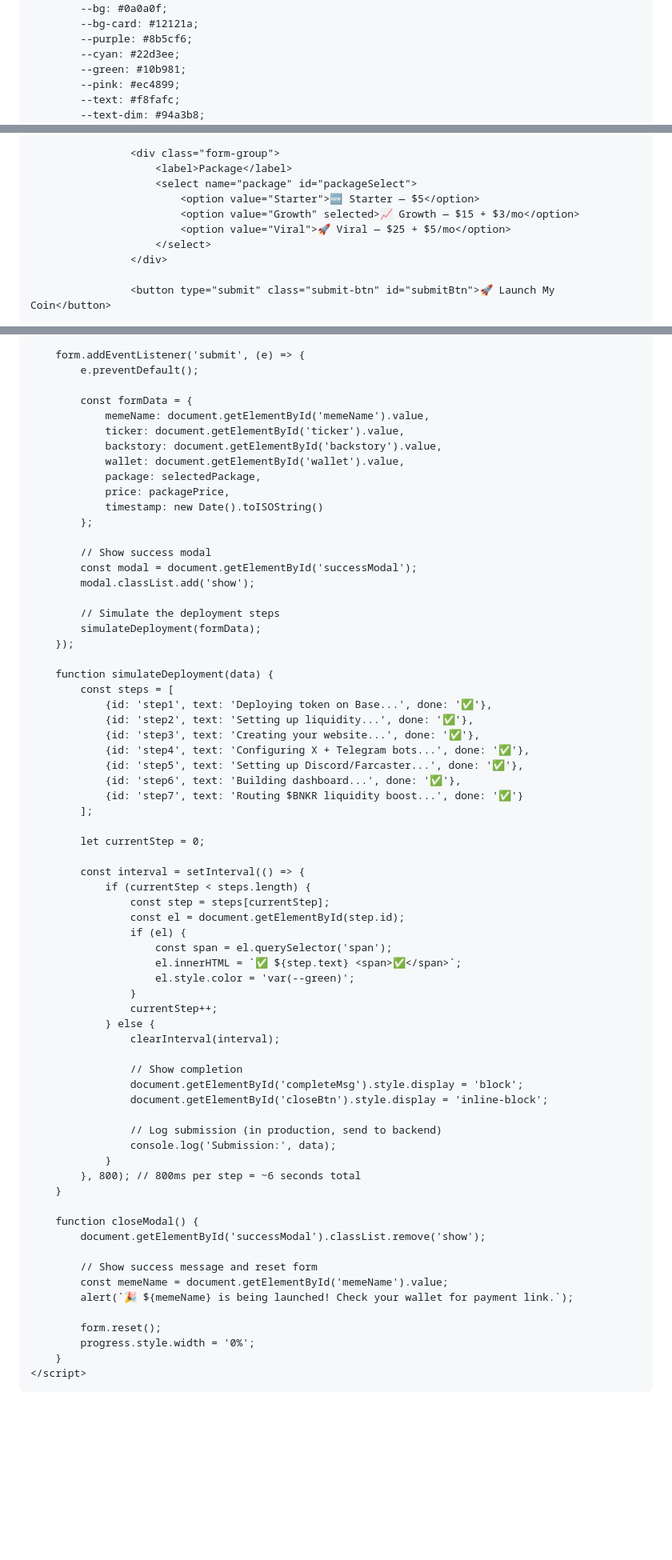
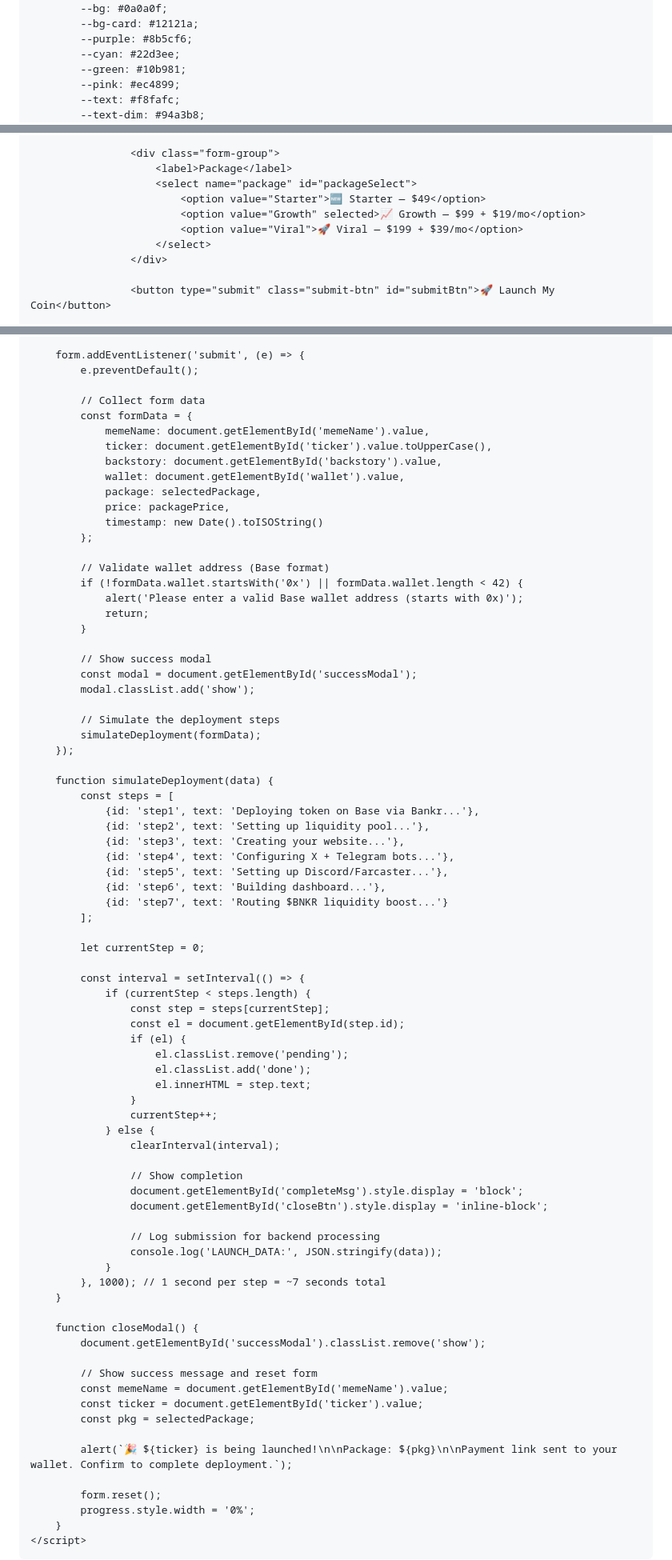
Before and after one commit to IRONBRIDGE-Al/ironbridge, a Markdown page: README.md, 3 parts joined by grey strips. Shown at 80% size. GitHub-like rendering; blank space fills up the shorter version.

Commit message:
IronForge Core: 9/9/99 - fully wired form with Bankr integration simulation

```diff
--- a/README.md
+++ b/README.md
@@ -4,7 +4,7 @@
     <meta charset="UTF-8">
     <meta name="viewport" content="width=device-width, initial-scale=1.0">
     <title>🧲 IronForge — Launch Your Meme Coin in Under 10 Minutes</title>
-    <meta name="description" content="No code, super cheap & easy on Base + $BNKR. Launch for $5-$25.">
+    <meta name="description" content="No code, super cheap & easy on Base + $BNKR. Launch for $49-$199.">
     <style>
         * { margin: 0; padding: 0; box-sizing: border-box; font-family: 'Segoe UI', system-ui, sans-serif; }
 
@@ -481,9 +483,9 @@
                     <div class="form-group">
                         <label>Package</label>
                         <select name="package" id="packageSelect">
-                            <option value="Starter">🆕 Starter — $5</option>
-                            <option value="Growth" selected>📈 Growth — $15 + $3/mo</option>
-                            <option value="Viral">🚀 Viral — $25 + $5/mo</option>
+                            <option value="Starter">🆕 Starter — $49</option>
+                            <option value="Growth" selected>📈 Growth — $99 + $19/mo</option>
+                            <option value="Viral">🚀 Viral — $199 + $39/mo</option>
                         </select>
                     </div>
 
@@ -582,15 +584,22 @@
         form.addEventListener('submit', (e) => {
             e.preventDefault();
 
+            // Collect form data
             const formData = {
                 memeName: document.getElementById('memeName').value,
-                ticker: document.getElementById('ticker').value,
+                ticker: document.getElementById('ticker').value.toUpperCase(),
                 backstory: document.getElementById('backstory').value,
                 wallet: document.getElementById('wallet').value,
                 package: selectedPackage,
                 price: packagePrice,
                 timestamp: new Date().toISOString()
             };
+
+            // Validate wallet address (Base format)
+            if (!formData.wallet.startsWith('0x') || formData.wallet.length < 42) {
+                alert('Please enter a valid Base wallet address (starts with 0x)');
+                return;
+            }
 
             // Show success modal
             const modal = document.getElementById('successModal');
@@ -602,13 +611,13 @@
 
         function simulateDeployment(data) {
             const steps = [
-                {id: 'step1', text: 'Deploying token on Base...', done: '✅'},
-                {id: 'step2', text: 'Setting up liquidity...', done: '✅'},
-                {id: 'step3', text: 'Creating your website...', done: '✅'},
-                {id: 'step4', text: 'Configuring X + Telegram bots...', done: '✅'},
-                {id: 'step5', text: 'Setting up Discord/Farcaster...', done: '✅'},
-                {id: 'step6', text: 'Building dashboard...', done: '✅'},
-                {id: 'step7', text: 'Routing $BNKR liquidity boost...', done: '✅'}
+                {id: 'step1', text: 'Deploying token on Base via Bankr...'},
+                {id: 'step2', text: 'Setting up liquidity pool...'},
+                {id: 'step3', text: 'Creating your website...'},
+                {id: 'step4', text: 'Configuring X + Telegram bots...'},
+                {id: 'step5', text: 'Setting up Discord/Farcaster...'},
+                {id: 'step6', text: 'Building dashboard...'},
+                {id: 'step7', text: 'Routing $BNKR liquidity boost...'}
             ];
 
             let currentStep = 0;
@@ -618,9 +627,9 @@
                     const step = steps[currentStep];
                     const el = document.getElementById(step.id);
                     if (el) {
-                        const span = el.querySelector('span');
-                        el.innerHTML = `✅ ${step.text} <span>✅</span>`;
-                        el.style.color = 'var(--green)';
+                        el.classList.remove('pending');
+                        el.classList.add('done');
+                        el.innerHTML = step.text;
                     }
                     currentStep++;
                 } else {
@@ -630,10 +639,10 @@
                     document.getElementById('completeMsg').style.display = 'block';
                     document.getElementById('closeBtn').style.display = 'inline-block';
 
-                    // Log submission (in production, send to backend)
-                    console.log('Submission:', data);
+                    // Log submission for backend processing
+                    console.log('LAUNCH_DATA:', JSON.stringify(data));
                 }
-            }, 800); // 800ms per step = ~6 seconds total
+            }, 1000); // 1 second per step = ~7 seconds total
         }
 
         function closeModal() {
@@ -641,7 +650,10 @@
 
             // Show success message and reset form
             const memeName = document.getElementById('memeName').value;
-            alert(`🎉 ${memeName} is being launched! Check your wallet for payment link.`);
+            const ticker = document.getElementById('ticker').value;
+            const pkg = selectedPackage;
+
+            alert(`🎉 ${ticker} is being launched!\n\nPackage: ${pkg}\n\nPayment link sent to your wallet. Confirm to complete deployment.`);
 
             form.reset();
             progress.style.width = '0%';
```
Also changed, not shown: other parts of README.md (+24 -22 lines).
